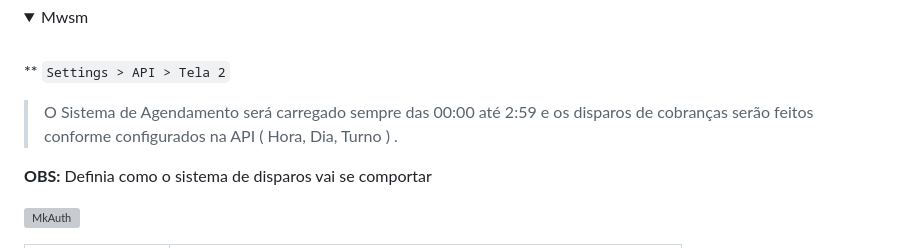
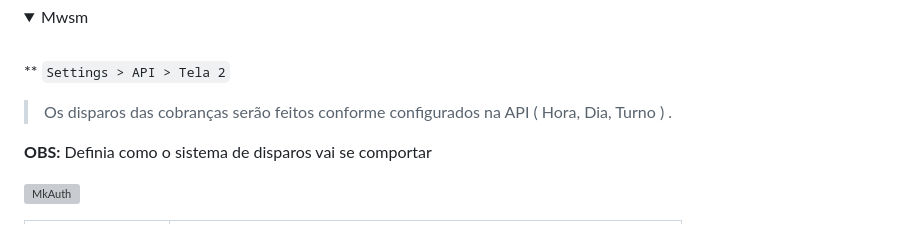
Before and after one commit to merckeu/Mwsm, a Markdown page: README.md, the part around the change. Drawn GitHub-style; folded sections open; grey boxes are pictures that could not be loaded.

```diff
--- a/README.md
+++ b/README.md
@@ -325,7 +325,7 @@ Token:SENHA
 
  ** `Settings > API > Tela 2`
 
-> O Sistema de Agendamento será carregado sempre das 00:00 até 2:59 e os disparos de cobranças serão feitos conforme configurados na API ( Hora, Dia, Turno ) .
+> Os disparos das cobranças serão feitos conforme configurados na API ( Hora, Dia, Turno ) .
 
 <b>OBS:</b> Definia como o sistema de disparos vai se comportar
 
```
